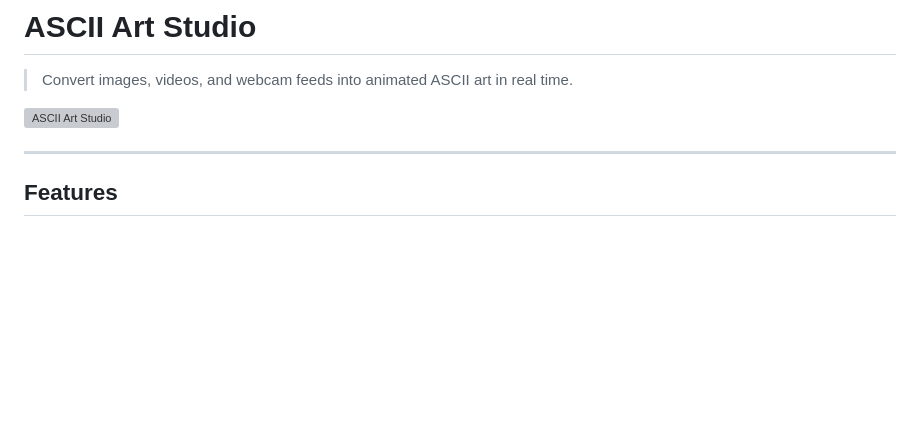
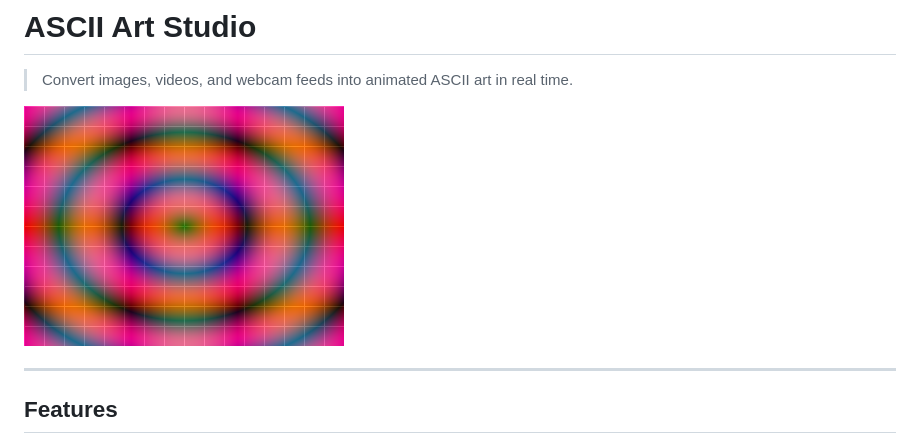
Before and after one commit to BryanFrontend/ASC11, a Markdown page: README.md, the part around the change. GitHub-like rendering; blank space fills up the shorter version; grey boxes are pictures that could not be loaded.

```diff
--- a/README.md
+++ b/README.md
@@ -2,7 +2,7 @@
 
 > Convert images, videos, and webcam feeds into animated ASCII art in real time.
 
-![ASCII Art Studio](assets/example.jpg)
+![ASCII Art Studio](example.jpg)
 
 ---
 
```
